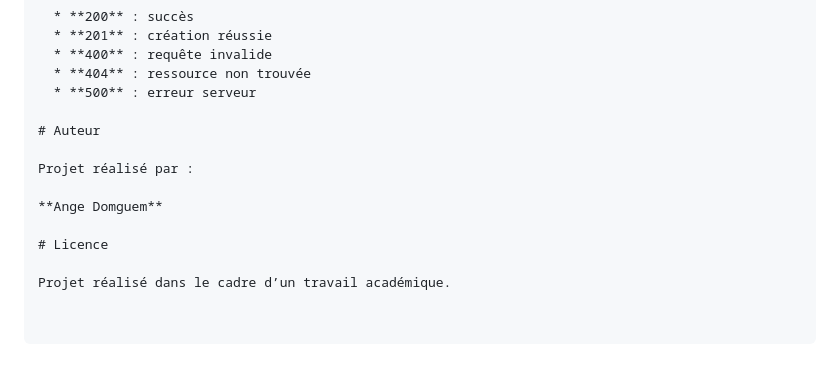
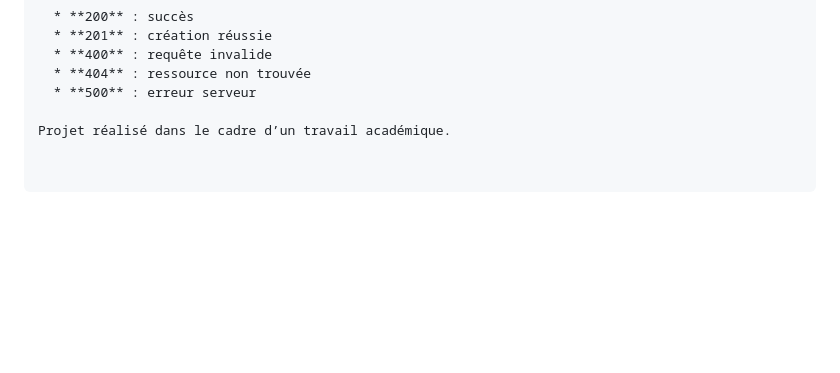
Before and after one commit to Ange2809/Blog-api, a Markdown page: README.md, the part around the change. Rendered like a GitHub page; blank space fills up the shorter version.

```diff
--- a/README.md
+++ b/README.md
@@ -177,12 +177,4 @@ Elle permet :
   * **404** : ressource non trouvée
   * **500** : erreur serveur
 
-# Auteur
-
-Projet réalisé par :
-
-**Ange Domguem**
-
-# Licence
-
 Projet réalisé dans le cadre d’un travail académique.
```
